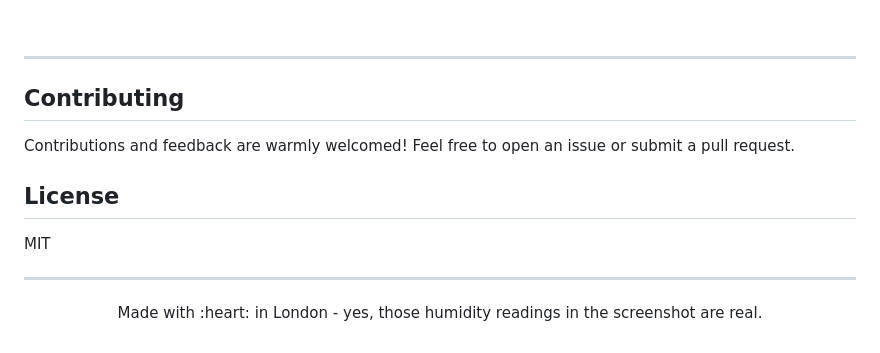
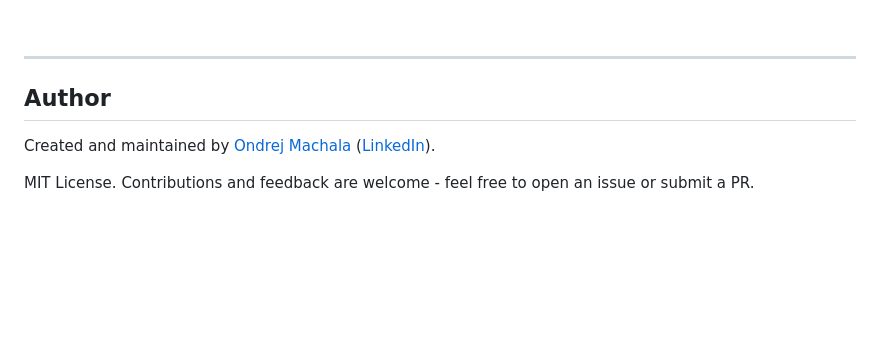
Before and after one commit to omachala/ha-treemap-card, a Markdown page: README.md, the part around the change. GitHub-like rendering; blank space fills up the shorter version.

Commit message:
docs: add author footer section with maintainer info

```diff
--- a/README.md
+++ b/README.md
@@ -602,16 +602,8 @@ by BeardedTinker<br>
 
 ---
 
-## Contributing
+## Author
 
-Contributions and feedback are warmly welcomed! Feel free to open an issue or submit a pull request.
+Created and maintained by [Ondrej Machala](https://github.com/omachala) ([LinkedIn](https://linkedin.com/in/omachala)).
 
-## License
-
-MIT
-
----
-
-<p align="center">
-Made with :heart: in London - yes, those humidity readings in the screenshot are real.
-</p>
+MIT License. Contributions and feedback are welcome - feel free to open an issue or submit a PR.
```
